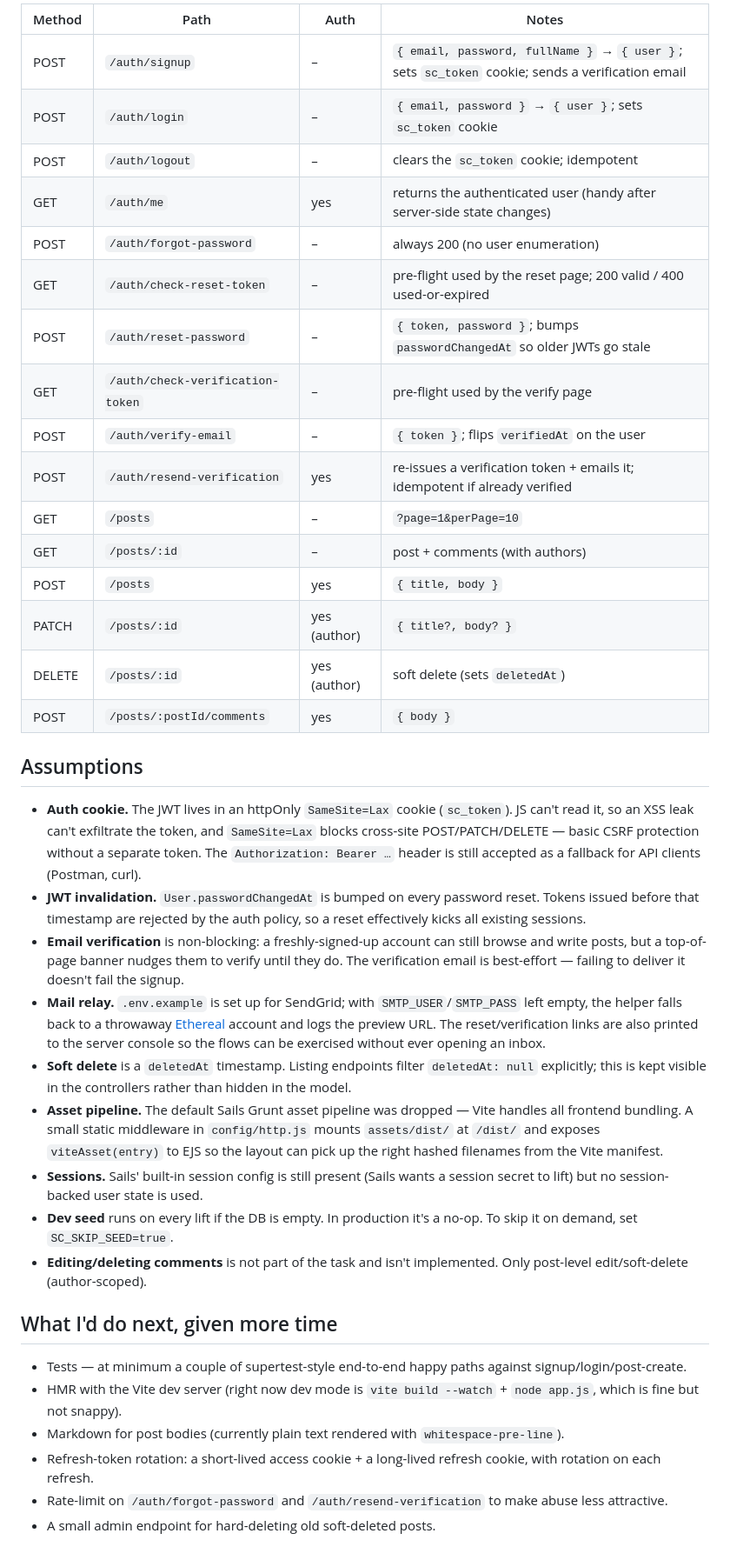
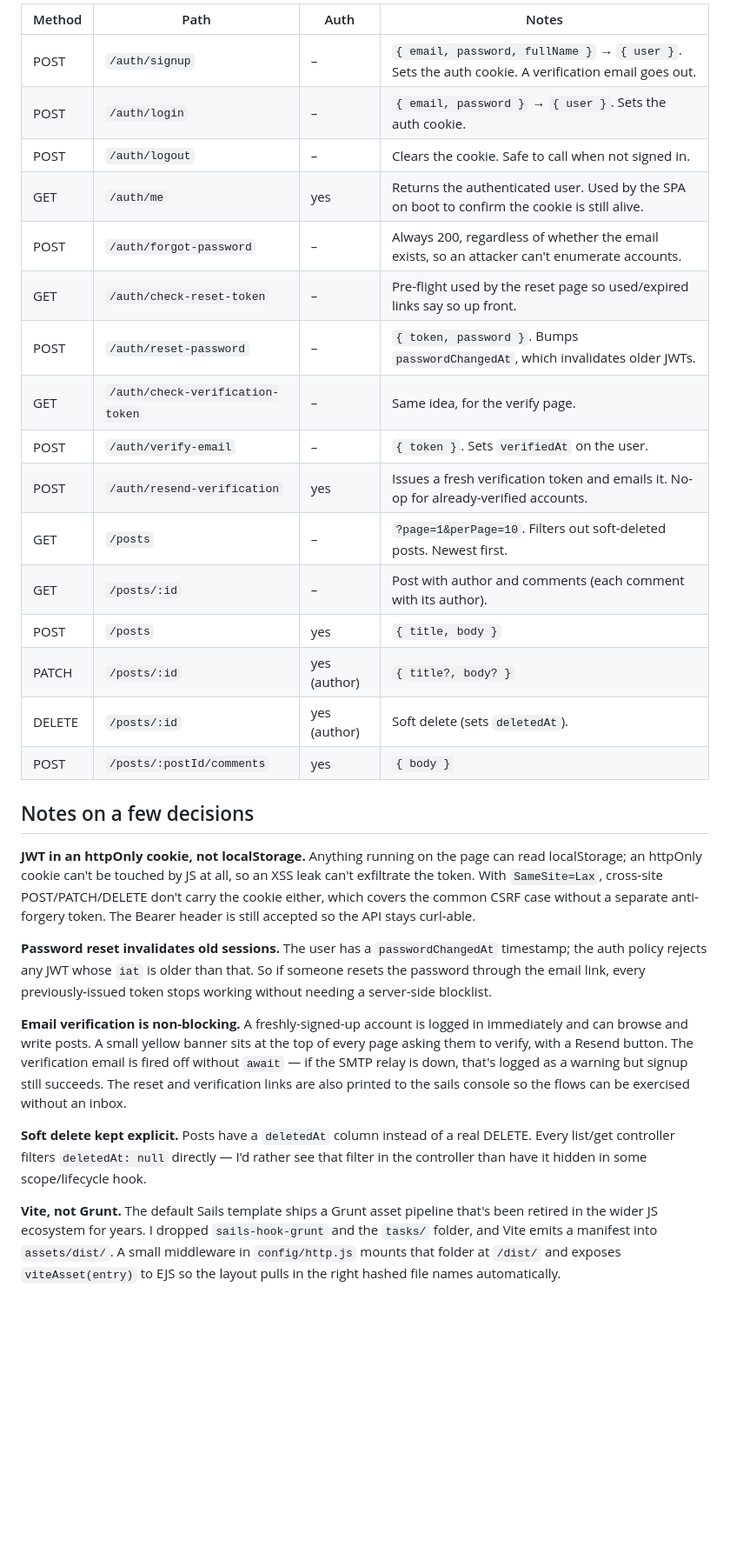
Before and after one commit to Woodiik/SKELETON-CHALLENGE, a Markdown page: README.md, the part around one of its changes. Shown at 87% size. Rendered like a GitHub page; blank space fills up the shorter version.

Commit message:
readme: rewrite

```diff
--- a/README.md
+++ b/README.md
@@ -112,40 +100,31 @@ All endpoints live under `/api/v1`. JSON in, JSON out. Auth uses `Authorization:
 
-| Method | Path | Auth | Notes |
-|---|---|---|---|
-| POST | `/auth/signup` | – | `{ email, password, fullName }` → `{ user }`; sets `sc_token` cookie; sends a verification email |
-| POST | `/auth/login` | – | `{ email, password }` → `{ user }`; sets `sc_token` cookie |
-| POST | `/auth/logout` | – | clears the `sc_token` cookie; idempotent |
-| GET  | `/auth/me` | yes | returns the authenticated user (handy after server-side state changes) |
-| POST | `/auth/forgot-password` | – | always 200 (no user enumeration) |
-| GET  | `/auth/check-reset-token` | – | pre-flight used by the reset page; 200 valid / 400 used-or-expired |
-| POST | `/auth/reset-password` | – | `{ token, password }`; bumps `passwordChangedAt` so older JWTs go stale |
-| GET  | `/auth/check-verification-token` | – | pre-flight used by the verify page |
-| POST | `/auth/verify-email` | – | `{ token }`; flips `verifiedAt` on the user |
-| POST | `/auth/resend-verification` | yes | re-issues a verification token + emails it; idempotent if already verified |
-| GET  | `/posts` | – | `?page=1&perPage=10` |
-| GET  | `/posts/:id` | – | post + comments (with authors) |
-| POST | `/posts` | yes | `{ title, body }` |
-| PATCH | `/posts/:id` | yes (author) | `{ title?, body? }` |
-| DELETE | `/posts/:id` | yes (author) | soft delete (sets `deletedAt`) |
-| POST | `/posts/:postId/comments` | yes | `{ body }` |
+| Method | Path                             | Auth         | Notes                                                                                              |
+| ------ | -------------------------------- | ------------ | -------------------------------------------------------------------------------------------------- |
+| POST   | `/auth/signup`                   | –            | `{ email, password, fullName }` → `{ user }`. Sets the auth cookie. A verification email goes out. |
+| POST   | `/auth/login`                    | –            | `{ email, password }` → `{ user }`. Sets the auth cookie.                                          |
+| POST   | `/auth/logout`                   | –            | Clears the cookie. Safe to call when not signed in.                                                |
+| GET    | `/auth/me`                       | yes          | Returns the authenticated user. Used by the SPA on boot to confirm the cookie is still alive.      |
+| POST   | `/auth/forgot-password`          | –            | Always 200, regardless of whether the email exists, so an attacker can't enumerate accounts.       |
+| GET    | `/auth/check-reset-token`        | –            | Pre-flight used by the reset page so used/expired links say so up front.                           |
+| POST   | `/auth/reset-password`           | –            | `{ token, password }`. Bumps `passwordChangedAt`, which invalidates older JWTs.                    |
+| GET    | `/auth/check-verification-token` | –            | Same idea, for the verify page.                                                                    |
+| POST   | `/auth/verify-email`             | –            | `{ token }`. Sets `verifiedAt` on the user.                                                        |
+| POST   | `/auth/resend-verification`      | yes          | Issues a fresh verification token and emails it. No-op for already-verified accounts.              |
+| GET    | `/posts`                         | –            | `?page=1&perPage=10`. Filters out soft-deleted posts. Newest first.                                |
+| GET    | `/posts/:id`                     | –            | Post with author and comments (each comment with its author).                                      |
+| POST   | `/posts`                         | yes          | `{ title, body }`                                                                                  |
+| PATCH  | `/posts/:id`                     | yes (author) | `{ title?, body? }`                                                                                |
+| DELETE | `/posts/:id`                     | yes (author) | Soft delete (sets `deletedAt`).                                                                    |
+| POST   | `/posts/:postId/comments`        | yes          | `{ body }`                                                                                         |
 
-## Assumptions
+## Notes on a few decisions
 
-- **Auth cookie.** The JWT lives in an httpOnly `SameSite=Lax` cookie (`sc_token`). JS can't read it, so an XSS leak can't exfiltrate the token, and `SameSite=Lax` blocks cross-site POST/PATCH/DELETE — basic CSRF protection without a separate token. The `Authorization: Bearer …` header is still accepted as a fallback for API clients (Postman, curl).
-- **JWT invalidation.** `User.passwordChangedAt` is bumped on every password reset. Tokens issued before that timestamp are rejected by the auth policy, so a reset effectively kicks all existing sessions.
-- **Email verification** is non-blocking: a freshly-signed-up account can still browse and write posts, but a top-of-page banner nudges them to verify until they do. The verification email is best-effort — failing to deliver it doesn't fail the signup.
-- **Mail relay.** `.env.example` is set up for SendGrid; with `SMTP_USER`/`SMTP_PASS` left empty, the helper falls back to a throwaway [Ethereal](https://ethereal.email) account and logs the preview URL. The reset/verification links are also printed to the server console so the flows can be exercised without ever opening an inbox.
-- **Soft delete** is a `deletedAt` timestamp. Listing endpoints filter `deletedAt: null` explicitly; this is kept visible in the controllers rather than hidden in the model.
-- **Asset pipeline.** The default Sails Grunt asset pipeline was dropped — Vite handles all frontend bundling. A small static middleware in `config/http.js` mounts `assets/dist/` at `/dist/` and exposes `viteAsset(entry)` to EJS so the layout can pick up the right hashed filenames from the Vite manifest.
-- **Sessions.** Sails' built-in session config is still present (Sails wants a session secret to lift) but no session-backed user state is used.
-- **Dev seed** runs on every lift if the DB is empty. In production it's a no-op. To skip it on demand, set `SC_SKIP_SEED=true`.
-- **Editing/deleting comments** is not part of the task and isn't implemented. Only post-level edit/soft-delete (author-scoped).
+**JWT in an httpOnly cookie, not localStorage.** Anything running on the page can read localStorage; an httpOnly cookie can't be touched by JS at all, so an XSS leak can't exfiltrate the token. With `SameSite=Lax`, cross-site POST/PATCH/DELETE don't carry the cookie either, which covers the common CSRF case without a separate anti-forgery token. The Bearer header is still accepted so the API stays curl-able.
 
-## What I'd do next, given more time
+**Password reset invalidates old sessions.** The user has a `passwordChangedAt` timestamp; the auth policy rejects any JWT whose `iat` is older than that. So if someone resets the password through the email link, every previously-issued token stops working without needing a server-side blocklist.
 
-- Tests — at minimum a couple of supertest-style end-to-end happy paths against signup/login/post-create.
-- HMR with the Vite dev server (right now dev mode is `vite build --watch` + `node app.js`, which is fine but not snappy).
-- Markdown for post bodies (currently plain text rendered with `whitespace-pre-line`).
-- Refresh-token rotation: a short-lived access cookie + a long-lived refresh cookie, with rotation on each refresh.
-- Rate-limit on `/auth/forgot-password` and `/auth/resend-verification` to make abuse less attractive.
-- A small admin endpoint for hard-deleting old soft-deleted posts.
+**Email verification is non-blocking.** A freshly-signed-up account is logged in immediately and can browse and write posts. A small yellow banner sits at the top of every page asking them to verify, with a Resend button. The verification email is fired off without `await` — if the SMTP relay is down, that's logged as a warning but signup still succeeds. The reset and verification links are also printed to the sails console so the flows can be exercised without an inbox.
+
+**Soft delete kept explicit.** Posts have a `deletedAt` column instead of a real DELETE. Every list/get controller filters `deletedAt: null` directly — I'd rather see that filter in the controller than have it hidden in some scope/lifecycle hook.
+
+**Vite, not Grunt.** The default Sails template ships a Grunt asset pipeline that's been retired in the wider JS ecosystem for years. I dropped `sails-hook-grunt` and the `tasks/` folder, and Vite emits a manifest into `assets/dist/`. A small middleware in `config/http.js` mounts that folder at `/dist/` and exposes `viteAsset(entry)` to EJS so the layout pulls in the right hashed file names automatically.
```
Also changed, not shown: other parts of README.md (+45 -57 lines).
